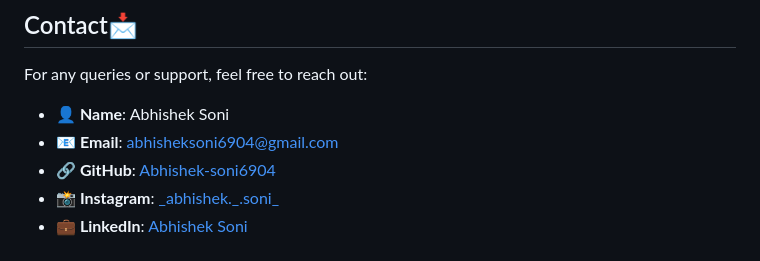
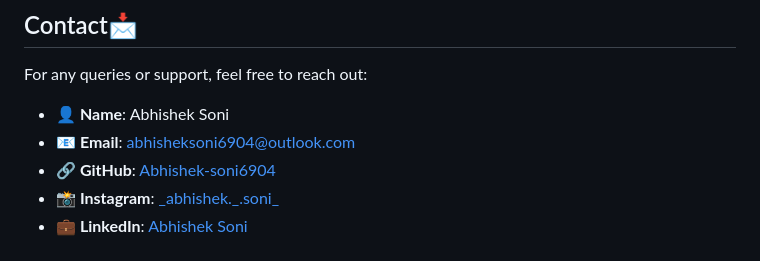
Before and after one commit to Abhishek-soni6904/Anjaneya-Arena-GMS, a Markdown page: README.MD, the part around the change. Rendered like a GitHub page.

```diff
--- a/README.MD
+++ b/README.MD
@@ -214,7 +214,7 @@ Anjaneya_Arena/
 ## Contact📩
 For any queries or support, feel free to reach out:
 - **👤 Name**: Abhishek Soni
-- **📧 Email**: abhisheksoni6904@gmail.com
+- **📧 Email**: abhisheksoni6904@outlook.com
 - **🔗 GitHub**: [Abhishek-soni6904](https://github.com/Abhishek-soni6904)
 - **📸 Instagram**: [\_abhishek.\_\.soni\_](https://www.instagram.com/_abhishek._.soni_/)
 - **💼 LinkedIn**: [Abhishek Soni](https://www.linkedin.com/in/abhishek-soni-662028331/)
```
